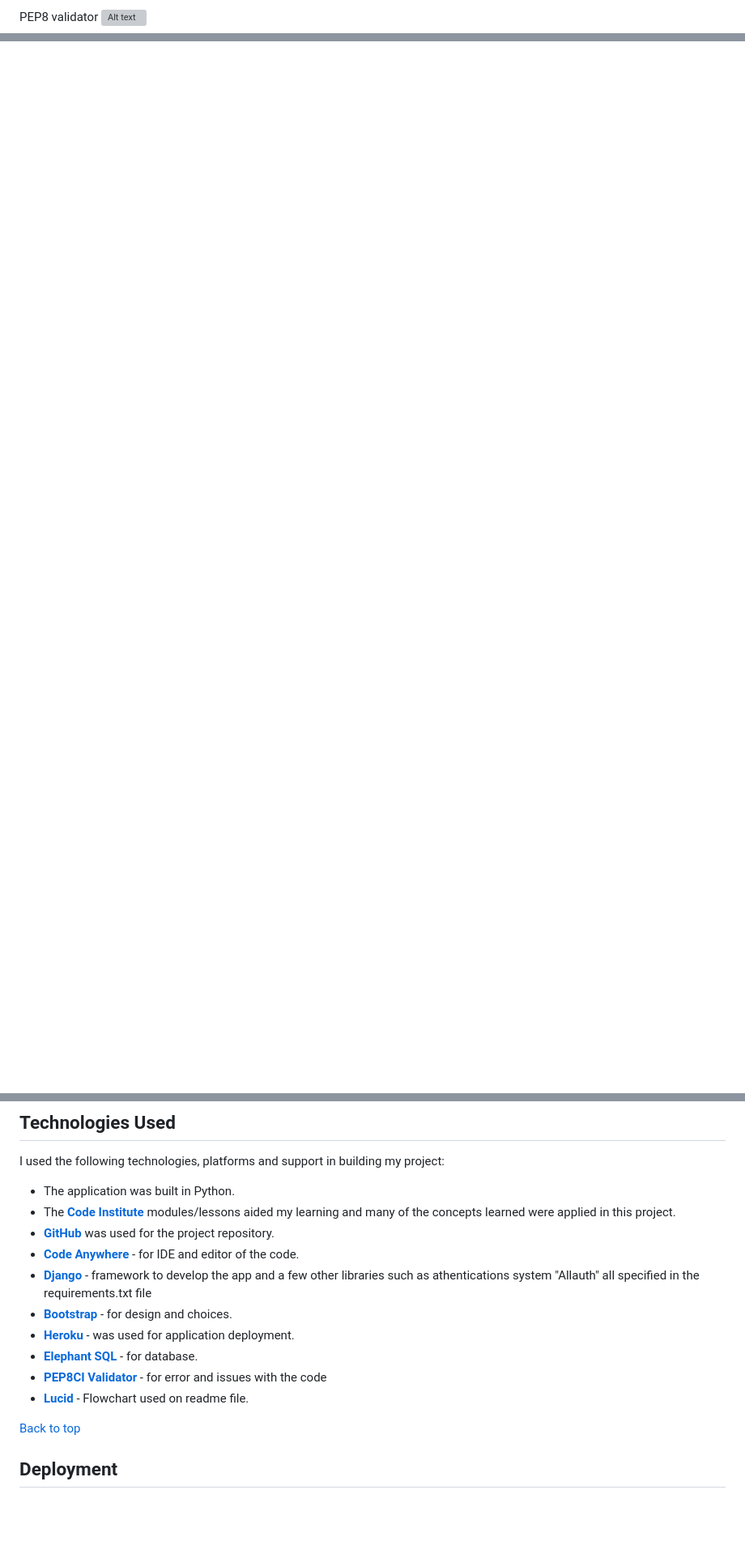
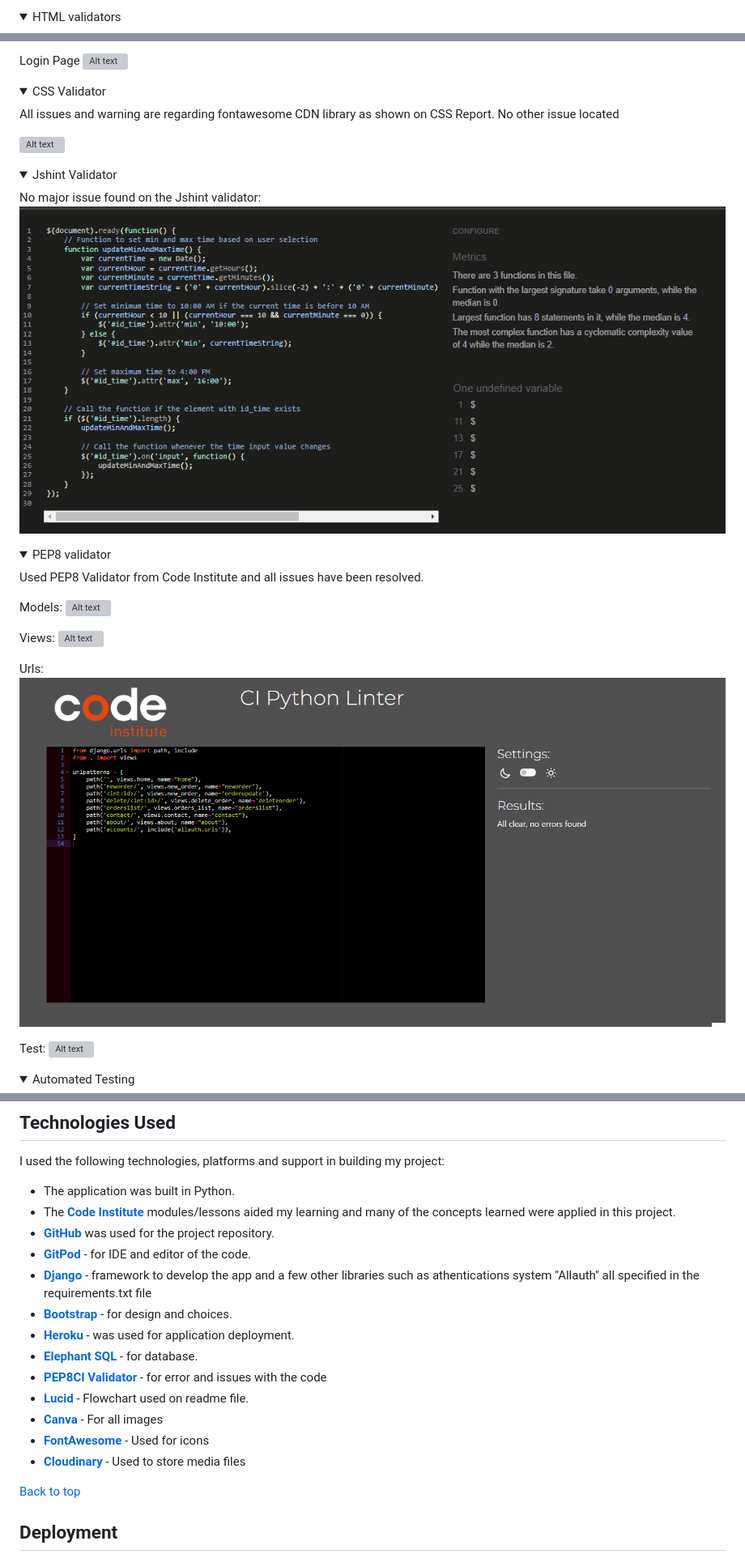
Before and after one commit to Cesargarciajr/Galetos-OrderApp-pp4, a Markdown page: README.md, 3 parts joined by grey strips. Shown at 81% size. Drawn GitHub-style; folded sections open; blank space fills up the shorter version; grey boxes are pictures that could not be loaded.

Commit message:
Added testing images to readme file and tidy up

```diff
--- a/README.md
+++ b/README.md
@@ -232,4 +230,4 @@ HTML validator
 
-PEP8 validator
-![Alt text](static/media/images/models_validator.png "PEP8 Validator")
+<details>
+<summary>HTML validators</summary>
 
@@ -238,2 +248,45 @@ Over all Google Chrome LightHouse Report
+Login Page
+![Alt text](static/media/images/login.png "HTML Validator login")
+
+</details>
+
+<details>
+<summary>CSS Validator</summary>
+
+All issues and warning are regarding fontawesome CDN library as shown on CSS Report. No other issue located
+
+![Alt text](static/media/images/css.png "CSS Validator")
+
+</details>
+
+<details>
+<summary>Jshint Validator</summary>
+
+No major issue found on the Jshint validator:
+![Alt text](static/media/images/jshint.png "jshint Validator")
+
+</details>
+
+<details>
+<summary>PEP8 validator</summary>
+
+Used PEP8 Validator from Code Institute and all issues have been resolved.
+
+Models:
+![Alt text](static/media/images/models.png "PEP8 Validator models")
+
+Views:
+![Alt text](static/media/images/views.png "PEP8 Validator views")
+
+Urls:
+![Alt text](static/media/images/urls.png "PEP8 Validator views")
+
+Test:
+![Alt text](static/media/images/test.png "PEP8 Validator test")
+
+</details>
+
+<details>
+<summary>Automated Testing</summary>
 
 Automated testing with built in Django unittest
@@ -254,13 +309,17 @@ I used the following technologies, platforms and support in building my project:
 - The application was built in Python.
 - The [**Code Institute**](https://codeinstitute.net/) modules/lessons aided my learning and many of the concepts learned were applied in this project.
 - [**GitHub**](https://github.com/Cesargarciajr/bloom-of-life) was used for the project repository.
-- [**Code Anywhere**](https://app.codeanywhere.com/) - for IDE and editor of the code.
+- [**GitPod**](https://www.gitpod.io/) - for IDE and editor of the code.
 - [**Django**](https://www.djangoproject.com/) - framework to develop the app and a few other libraries such as athentications system "Allauth" all specified in the requirements.txt file
 - [**Bootstrap**](https://getbootstrap.com/) - for design and choices.
 - [**Heroku**](https://www.heroku.com/platform) - was used for application deployment.
 - [**Elephant SQL**](https://www.elephantsql.com/) - for database.
 - [**PEP8CI Validator**](https://app.codeanywhere.com/) - for error and issues with the code
 - [**Lucid**](https://lucid.co/) - Flowchart used on readme file.
+- [**Canva**](https://www.canva.com/) - For all images
+- [**FontAwesome**](https://fontawesome.com/icons) - Used for icons
+- [**Cloudinary**](https://www.cloudimage.io/) - Used to store media files
+
 
 [Back to top](<#contents>)
 
```
Also changed, not shown: other parts of README.md (+21 -6 lines).
